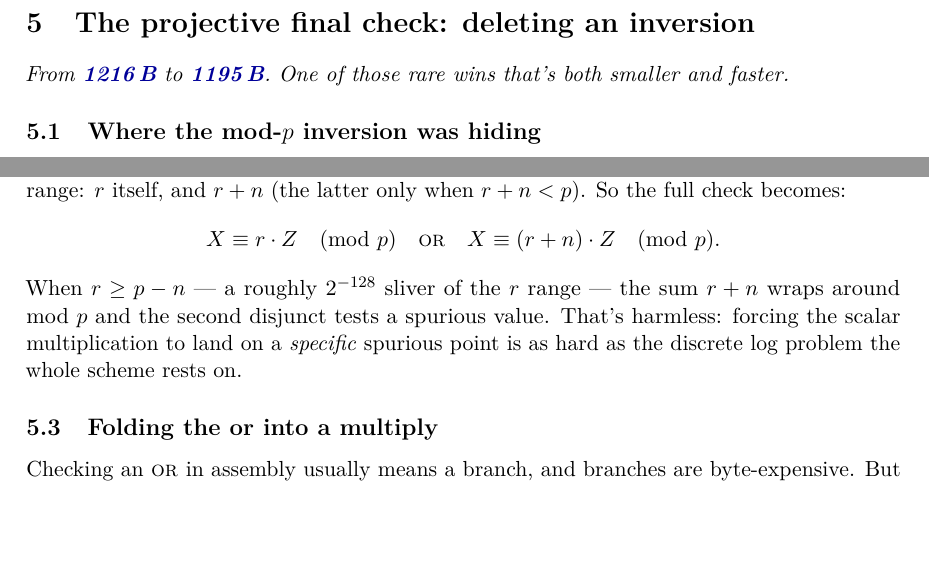
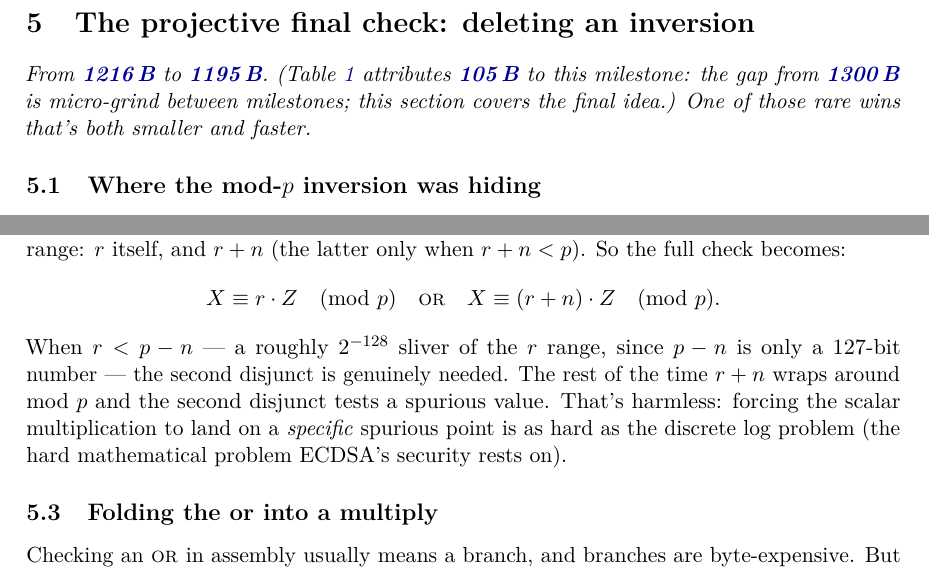
Before and after one commit to sweis/pornin-test, a LaTeX paper (docs/tinyp256.tex): two parts of page 7 of 20, joined at a grey line, cut so that both start at the same text, the shorter picture padded with empty space. Compiled offline with pdfLaTeX.

Commit message:
tinyp256.tex: reviewer fixes — inverted inequality, 54÷8, 87/88, glosses
CRITICAL:
- §5.2: r ≥ p−n inverted. p−n is only 127 bits → r < p−n is the
  2^-128 sliver (the rare case when the 2nd disjunct is NEEDED).
  The rest of the time it's spurious-but-harmless. Was backwards.
- §14.5: '54 doesn't divide 8' → '54 is not a multiple of 8'.

CONSISTENCY:
- §13.2: 87 B → 88 B (matches §7.3's arithmetic where 102−88+51−6=59;
  'seven' → 'eight'). Current bytecode IS 87 B but §7.3 is
  historical; reviewer rightly flagged the conflict.
- §5 heading: added note explaining the Table-1 vs section-delta gap.

MINOR:
- Abstract: 3.4× → 3.5× (3076/890 = 3.456).
- §3.1: 'about 15 bytes' → 17 (shown encoding is 4+4+4+5).
- Hamburg cite: ECC 2015 slides → TCHES 2020 / ePrint 2020/437.
- Wycheproof: added 'now community-maintained under C2SP'.

GLOSSES:
- §4.3: floor brackets '(the brackets mean round down)'.
- §5.2: discrete log '(the hard mathematical problem ECDSA rests on)'.
- §8.1: backup slots 16-21 '(outside the bytecode's 4-bit range)'.
- §13.4: j-invariant '(classifies curves by their endomorphism ring)'.
- §14.5: '8-bit mask' → 'masking off the top byte'.

Reviewer's §6-checks-that-passed: 12 math claims verified, 9 cites
checked, 8 phrases plagiarism-searched (zero matches). All clean.

```diff
--- a/docs/tinyp256.tex
+++ b/docs/tinyp256.tex
@@ -370,8 +370,10 @@ the reduce stayed at 32-bit granularity. This is why
 \section{The projective final check: deleting an inversion}
 \label{sec:projcheck}
 
-\noindent\emph{From \bytes{1216} to \bytes{1195}. One of those rare
-wins that's both smaller and faster.}
+\noindent\emph{From \bytes{1216} to \bytes{1195}. (Table~\ref{tab:journey}
+attributes \bytes{105} to this milestone: the gap from \bytes{1300} is
+micro-grind between milestones; this section covers the final idea.)
+One of those rare wins that's both smaller and faster.}
 
 \subsection{Where the mod-$p$ inversion was hiding}
 
@@ -408,11 +410,13 @@ check becomes:
   \quad\textsc{or}\quad
   X \equiv (r+n) \cdot Z \pmod p.
 \]
-When $r \ge p - n$ --- a roughly $2^{-128}$ sliver of the $r$ range
---- the sum $r + n$ wraps around mod~$p$ and the second disjunct
-tests a spurious value. That's harmless: forcing the scalar
-multiplication to land on a \emph{specific} spurious point is as hard
-as the discrete log problem the whole scheme rests on.
+When $r < p - n$ --- a roughly $2^{-128}$ sliver of the $r$ range,
+since $p - n$ is only a 127-bit number --- the second disjunct is
+genuinely needed. The rest of the time $r + n$ wraps around mod~$p$
+and the second disjunct tests a spurious value. That's harmless:
+forcing the scalar multiplication to land on a \emph{specific}
+spurious point is as hard as the discrete log problem (the hard
+mathematical problem ECDSA's security rests on).
 
 \subsection{Folding the \textsc{or} into a multiply}
 
```
Also changed, not shown: docs/tinyp256.pdf, docs/tinyp256.tex (27 more changed lines).
